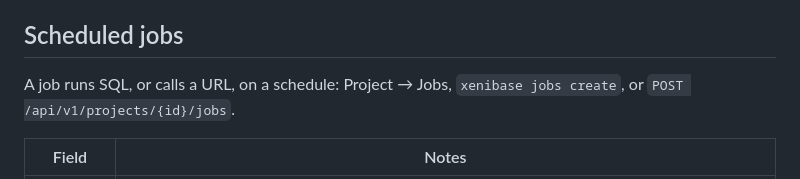
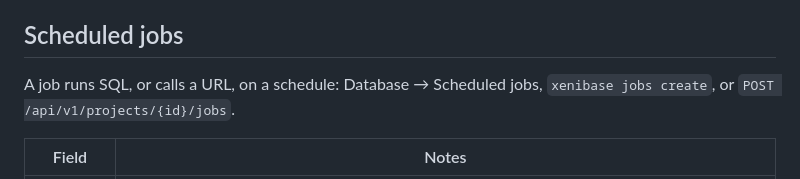
Before and after one commit to ISRAEL-DUFF/PgDock, a Markdown page: docs/webhooks.md, the part around the change. Rendered like a GitHub page.

Commit message:
Docs: scheduled jobs are under Database too
Co-Authored-By: Claude Sonnet 5.5 <noreply@anthropic.com>

```diff
--- a/docs/webhooks.md
+++ b/docs/webhooks.md
@@ -223,7 +223,7 @@ rate above.
 
 ## Scheduled jobs
 
-A job runs SQL, or calls a URL, on a schedule: Project → Jobs,
+A job runs SQL, or calls a URL, on a schedule: Database → Scheduled jobs,
 `xenibase jobs create`, or `POST /api/v1/projects/{id}/jobs`.
 
 | Field | Notes |
```
